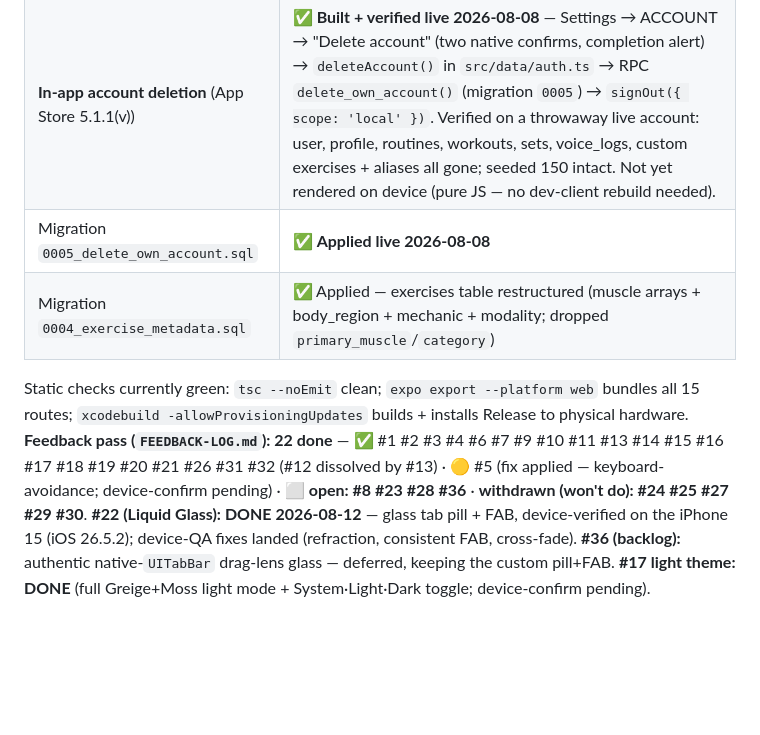
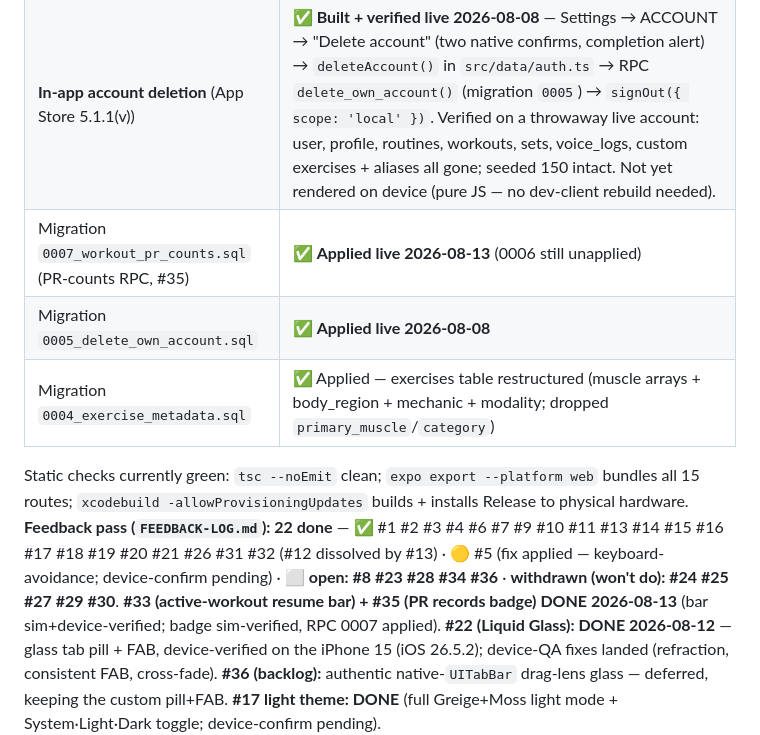
Before and after one commit to dhruvsb/kratos, a Markdown page: docs/CONTEXT.md, the part around the change. GitHub-like rendering; blank space fills up the shorter version.

Commit message:
Docs: #35 PR badge done + migration 0007 applied live; #33/#35 status
Co-Authored-By: Claude Opus 4.8 <noreply@anthropic.com>

```diff
--- a/docs/CONTEXT.md
+++ b/docs/CONTEXT.md
@@ -221,6 +221,7 @@ logging via an LLM pipeline, **3** TBD (PRs/charts).
 | Eval baseline (`npm run eval`) | ❌ Never run against the real API (Phase 2 concern) |
 | Migration `0003_alias_write_policy.sql` | ✅ **Applied this session** (was committed-but-unapplied; Phase 2 alias write-back policy now live) |
 | **In-app account deletion** (App Store 5.1.1(v)) | ✅ **Built + verified live 2026-08-08** — Settings → ACCOUNT → "Delete account" (two native confirms, completion alert) → `deleteAccount()` in `src/data/auth.ts` → RPC `delete_own_account()` (migration `0005`) → `signOut({ scope: 'local' })`. Verified on a throwaway live account: user, profile, routines, workouts, sets, voice_logs, custom exercises + aliases all gone; seeded 150 intact. Not yet rendered on device (pure JS — no dev-client rebuild needed). |
+| Migration `0007_workout_pr_counts.sql` (PR-counts RPC, #35) | ✅ **Applied live 2026-08-13** (0006 still unapplied) |
 | Migration `0005_delete_own_account.sql` | ✅ **Applied live 2026-08-08** |
 | Migration `0004_exercise_metadata.sql` | ✅ Applied — exercises table restructured (muscle arrays + body_region + mechanic + modality; dropped `primary_muscle`/`category`) |
 
@@ -228,8 +229,9 @@ Static checks currently green: `tsc --noEmit` clean; `expo export --platform web
 `xcodebuild -allowProvisioningUpdates` builds + installs Release to physical hardware.
 **Feedback pass (`FEEDBACK-LOG.md`): 22 done** — ✅ #1 #2 #3 #4 #6 #7 #9 #10 #11 #13 #14 #15 #16
 #17 #18 #19 #20 #21 #26 #31 #32 (#12 dissolved by #13) · 🟡 #5 (fix applied — keyboard-avoidance;
-device-confirm pending) · ⬜ **open: #8 #23 #28 #36** · **withdrawn (won't do): #24 #25 #27 #29 #30**.
-**#22 (Liquid Glass): DONE 2026-08-12** — glass tab pill + FAB, device-verified on the iPhone 15 (iOS
+device-confirm pending) · ⬜ **open: #8 #23 #28 #34 #36** · **withdrawn (won't do): #24 #25 #27 #29 #30**.
+**#33 (active-workout resume bar) + #35 (PR records badge) DONE 2026-08-13** (bar sim+device-verified;
+badge sim-verified, RPC 0007 applied). **#22 (Liquid Glass): DONE 2026-08-12** — glass tab pill + FAB, device-verified on the iPhone 15 (iOS
 26.5.2); device-QA fixes landed (refraction, consistent FAB, cross-fade). **#36 (backlog):** authentic
 native-`UITabBar` drag-lens glass — deferred, keeping the custom pill+FAB.
 **#17 light theme: DONE** (full Greige+Moss light mode + System·Light·Dark toggle; device-confirm pending).
```
Also changed, not shown: docs/FEEDBACK-LOG.md (+5 -3 lines), docs/WORK-LOG.md (+3 -2 lines).
